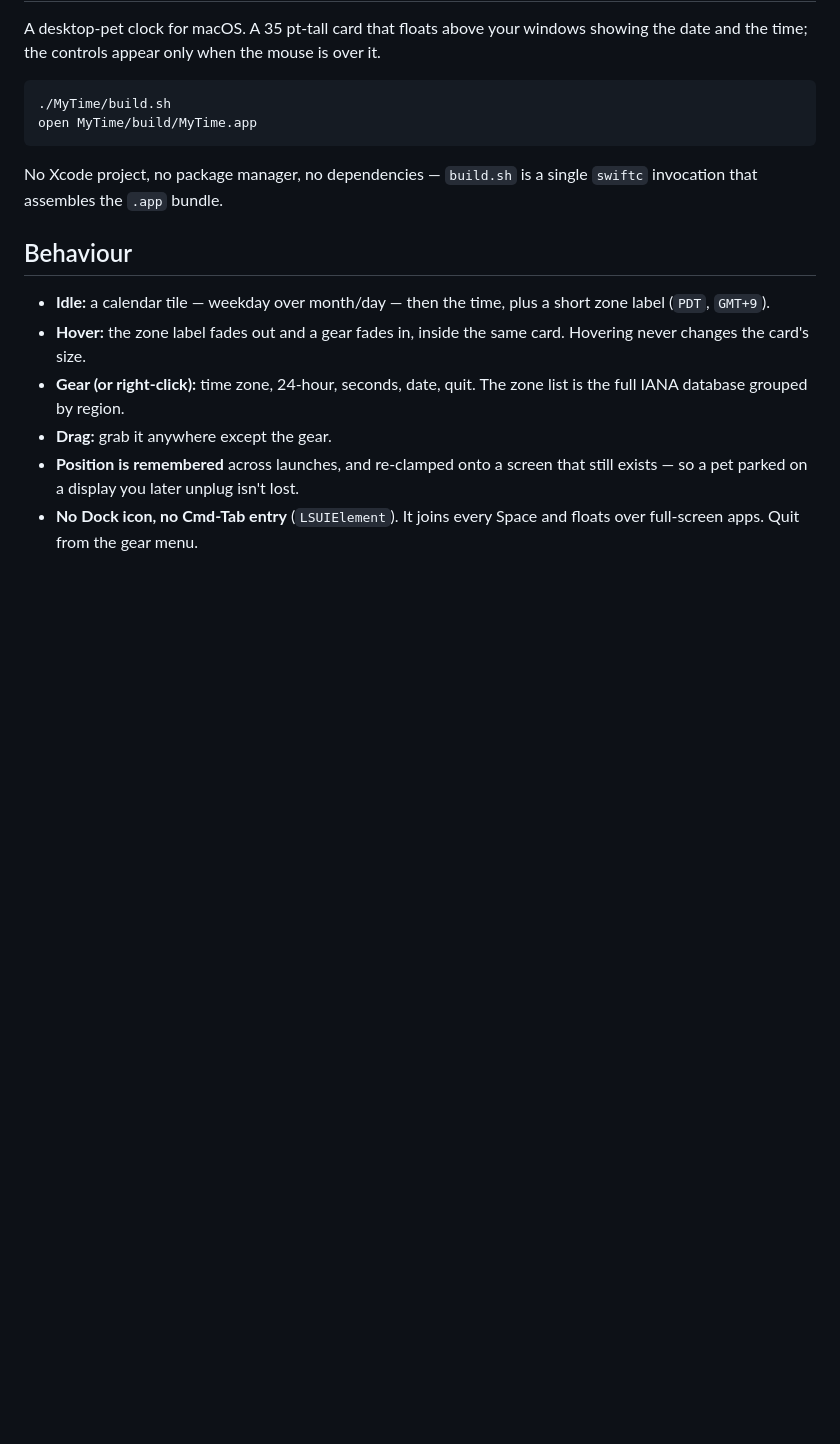
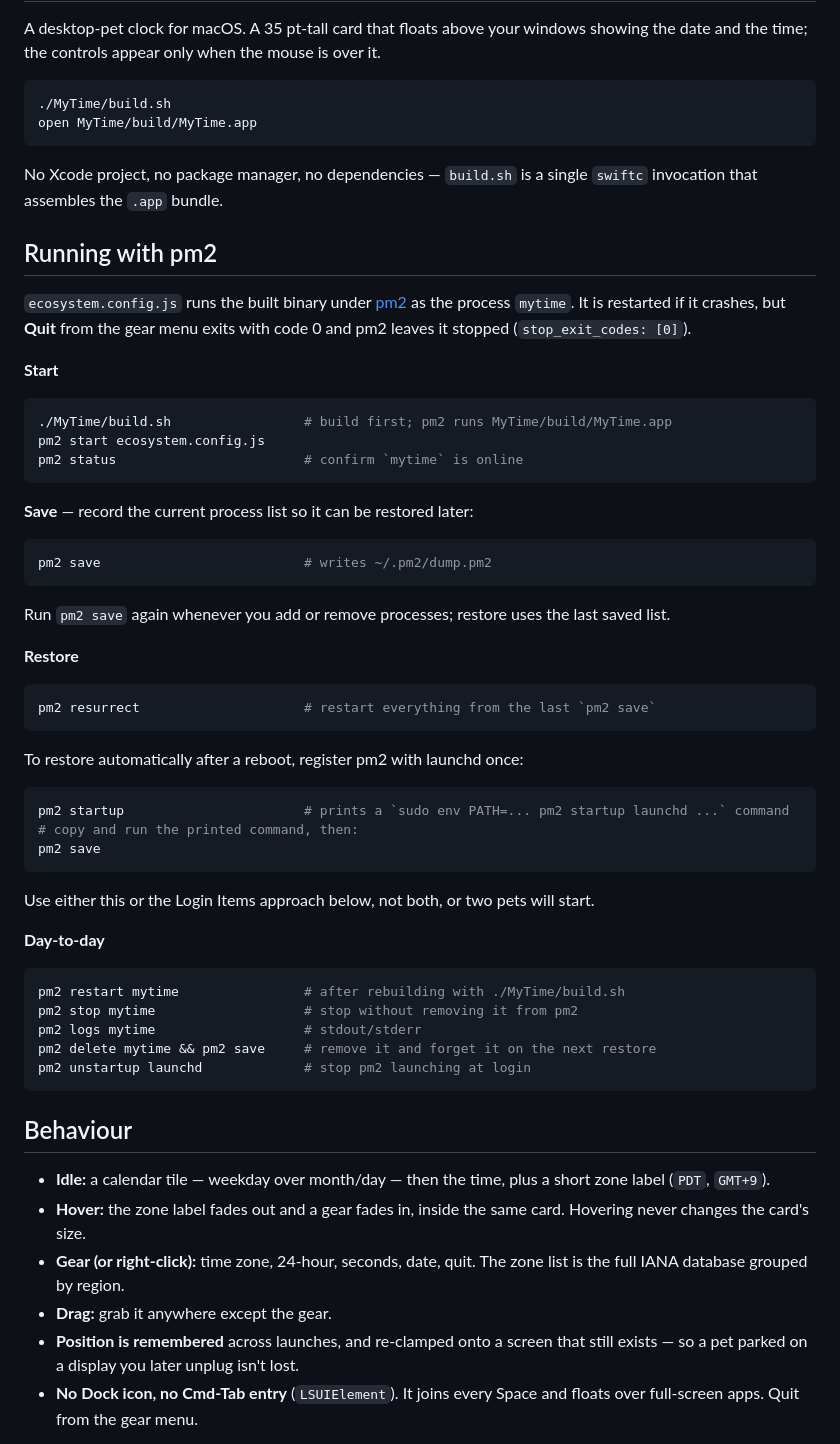
Before and after one commit to RanX12/mytime, a Markdown page: README.md, the part around the change. Rendered like a GitHub page; blank space fills up the shorter version.

Commit message:
Document running MyTime with pm2: start, save, restore

````diff
--- a/README.md
+++ b/README.md
@@ -11,6 +11,56 @@ open MyTime/build/MyTime.app
 
 No Xcode project, no package manager, no dependencies — `build.sh` is a single
 `swiftc` invocation that assembles the `.app` bundle.
+
+## Running with pm2
+
+`ecosystem.config.js` runs the built binary under [pm2](https://pm2.keymetrics.io/)
+as the process `mytime`. It is restarted if it crashes, but **Quit** from the
+gear menu exits with code 0 and pm2 leaves it stopped (`stop_exit_codes: [0]`).
+
+**Start**
+
+```sh
+./MyTime/build.sh                 # build first; pm2 runs MyTime/build/MyTime.app
+pm2 start ecosystem.config.js
+pm2 status                        # confirm `mytime` is online
+```
+
+**Save** — record the current process list so it can be restored later:
+
+```sh
+pm2 save                          # writes ~/.pm2/dump.pm2
+```
+
+Run `pm2 save` again whenever you add or remove processes; restore uses the
+last saved list.
+
+**Restore**
+
+```sh
+pm2 resurrect                     # restart everything from the last `pm2 save`
+```
+
+To restore automatically after a reboot, register pm2 with launchd once:
+
+```sh
+pm2 startup                       # prints a `sudo env PATH=... pm2 startup launchd ...` command
+# copy and run the printed command, then:
+pm2 save
+```
+
+Use either this or the Login Items approach below, not both, or two pets will
+start.
+
+**Day-to-day**
+
+```sh
+pm2 restart mytime                # after rebuilding with ./MyTime/build.sh
+pm2 stop mytime                   # stop without removing it from pm2
+pm2 logs mytime                   # stdout/stderr
+pm2 delete mytime && pm2 save     # remove it and forget it on the next restore
+pm2 unstartup launchd             # stop pm2 launching at login
+```
 
 ## Behaviour
 
````
